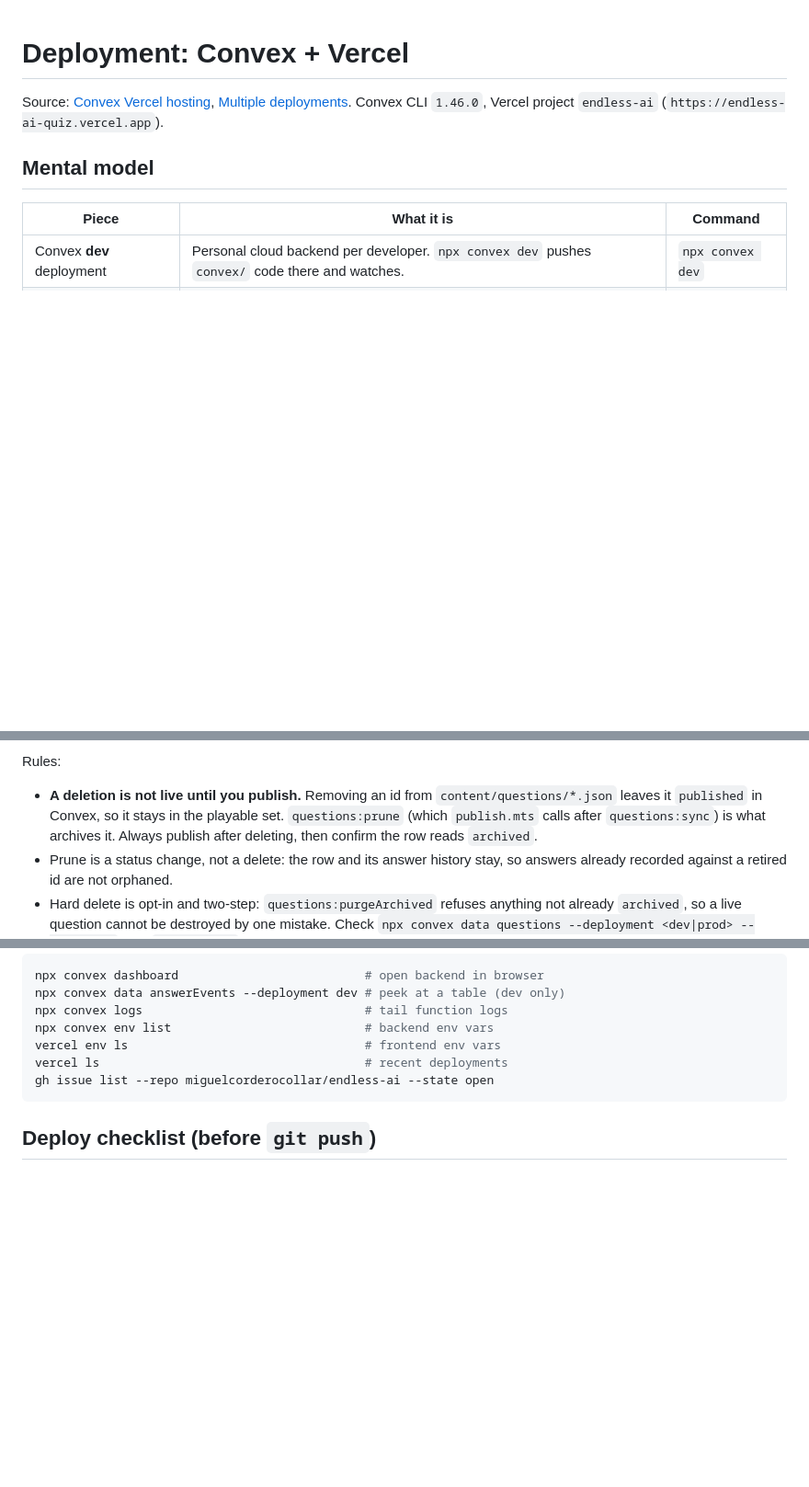
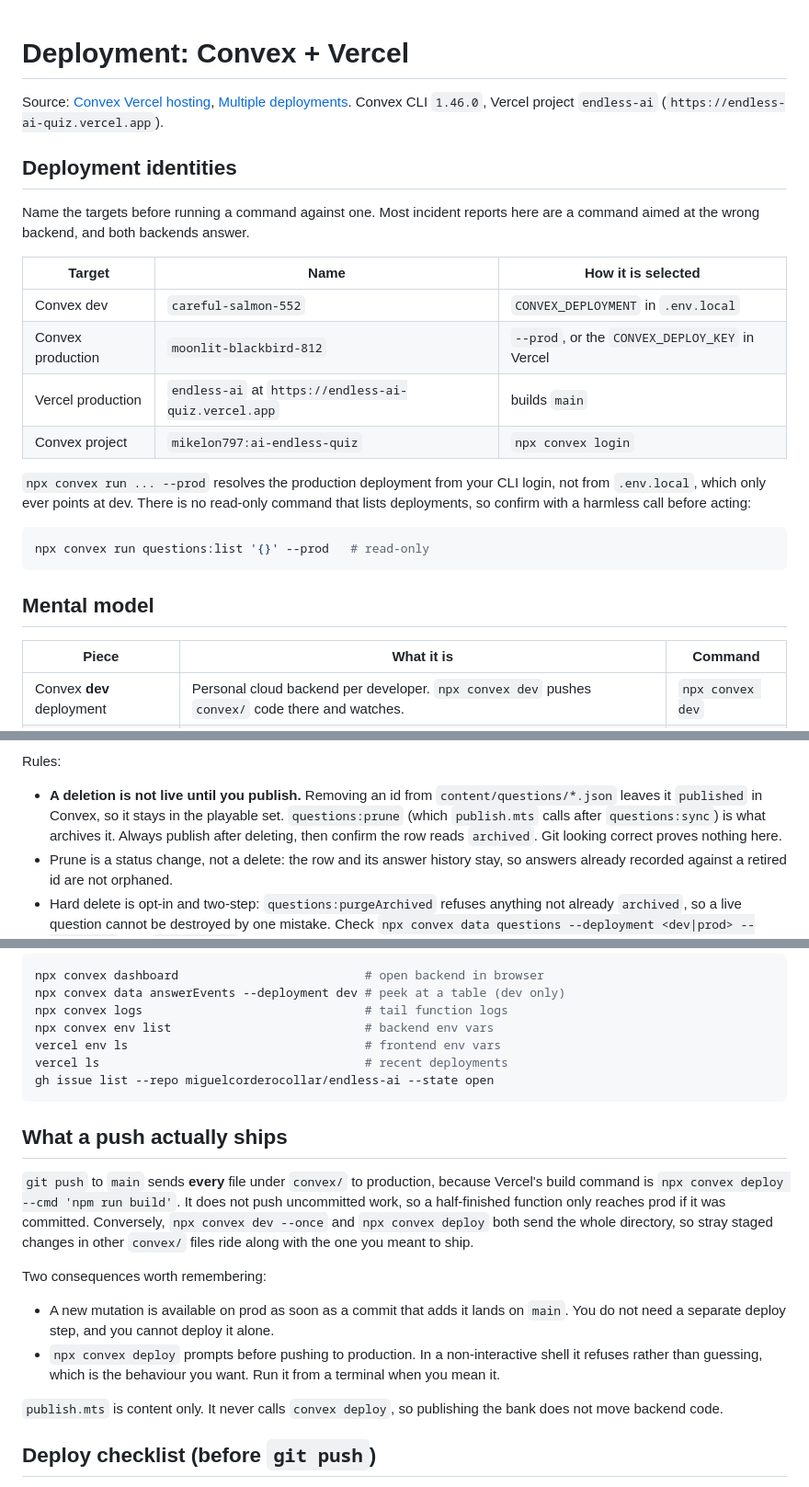
Before and after one commit to miguelcorderocollar/endless-ai, a Markdown page: docs/deployment.md, 3 parts joined by grey strips. Shown at 92% size. Drawn GitHub-style; blank space fills up the shorter version.

Commit message:
Name the deployments and say what a push ships
I published to production several times this session without knowing which
backend it was, and twice could not tell from the tooling whether a command had
landed where I meant. Both backends answer, so nothing errors when the target
is wrong; the only defence is naming it first.

Adds a table of deployment identities to deployment.md (dev
careful-salmon-552, prod moonlit-blackbird-812, the Vercel project, the Convex
project), notes that --prod resolves from the CLI login rather than
.env.local, and gives a read-only call to confirm a target since the CLI has no
command that lists deployments.

Also records the thing that surprised me: a push to main ships every file under
convex/ to production, because Vercel runs convex deploy as the build command.
That is why a new mutation goes live on its own once committed, and why
stray changes in other function files ride along with the one you meant to ship.
publish.mts never calls convex deploy, so content and code ship separately.

AGENTS.md gets the two facts that matter at a glance.

````diff
--- a/docs/deployment.md
+++ b/docs/deployment.md
@@ -3,6 +3,27 @@
 Source: [Convex Vercel hosting](https://docs.convex.dev/production/hosting/vercel.md),
 [Multiple deployments](https://docs.convex.dev/production/multiple-deployments.md).
 Convex CLI `1.46.0`, Vercel project `endless-ai` (`https://endless-ai-quiz.vercel.app`).
+
+## Deployment identities
+
+Name the targets before running a command against one. Most incident reports
+here are a command aimed at the wrong backend, and both backends answer.
+
+| Target | Name | How it is selected |
+| --- | --- | --- |
+| Convex dev | `careful-salmon-552` | `CONVEX_DEPLOYMENT` in `.env.local` |
+| Convex production | `moonlit-blackbird-812` | `--prod`, or the `CONVEX_DEPLOY_KEY` in Vercel |
+| Vercel production | `endless-ai` at `https://endless-ai-quiz.vercel.app` | builds `main` |
+| Convex project | `mikelon797:ai-endless-quiz` | `npx convex login` |
+
+`npx convex run ... --prod` resolves the production deployment from your CLI
+login, not from `.env.local`, which only ever points at dev. There is no
+read-only command that lists deployments, so confirm with a harmless call before
+acting:
+
+```bash
+npx convex run questions:list '{}' --prod   # read-only
+```
 
 ## Mental model
 
@@ -49,7 +70,7 @@ Rules:
   `content/questions/*.json` leaves it `published` in Convex, so it stays in the
   playable set. `questions:prune` (which `publish.mts` calls after `questions:sync`)
   is what archives it. Always publish after deleting, then confirm the row reads
-  `archived`.
+  `archived`. Git looking correct proves nothing here.
 - Prune is a status change, not a delete: the row and its answer history stay, so
   answers already recorded against a retired id are not orphaned.
 - Hard delete is opt-in and two-step: `questions:purgeArchived` refuses anything not
@@ -131,6 +152,26 @@ vercel ls                                     # recent deployments
 gh issue list --repo miguelcorderocollar/endless-ai --state open
 ```
 
+## What a push actually ships
+
+`git push` to `main` sends **every** file under `convex/` to production, because
+Vercel's build command is `npx convex deploy --cmd 'npm run build'`. It does not
+push uncommitted work, so a half-finished function only reaches prod if it was
+committed. Conversely, `npx convex dev --once` and `npx convex deploy` both send
+the whole directory, so stray staged changes in other `convex/` files ride along
+with the one you meant to ship.
+
+Two consequences worth remembering:
+
+- A new mutation is available on prod as soon as a commit that adds it lands on
+  `main`. You do not need a separate deploy step, and you cannot deploy it alone.
+- `npx convex deploy` prompts before pushing to production. In a non-interactive
+  shell it refuses rather than guessing, which is the behaviour you want. Run it
+  from a terminal when you mean it.
+
+`publish.mts` is content only. It never calls `convex deploy`, so publishing the
+bank does not move backend code.
+
 ## Deploy checklist (before `git push`)
 
 1. `npm run validate` (or `:offline` for speed, full before publish)
````
Also changed, not shown: AGENTS.md (+5 -0 lines).
